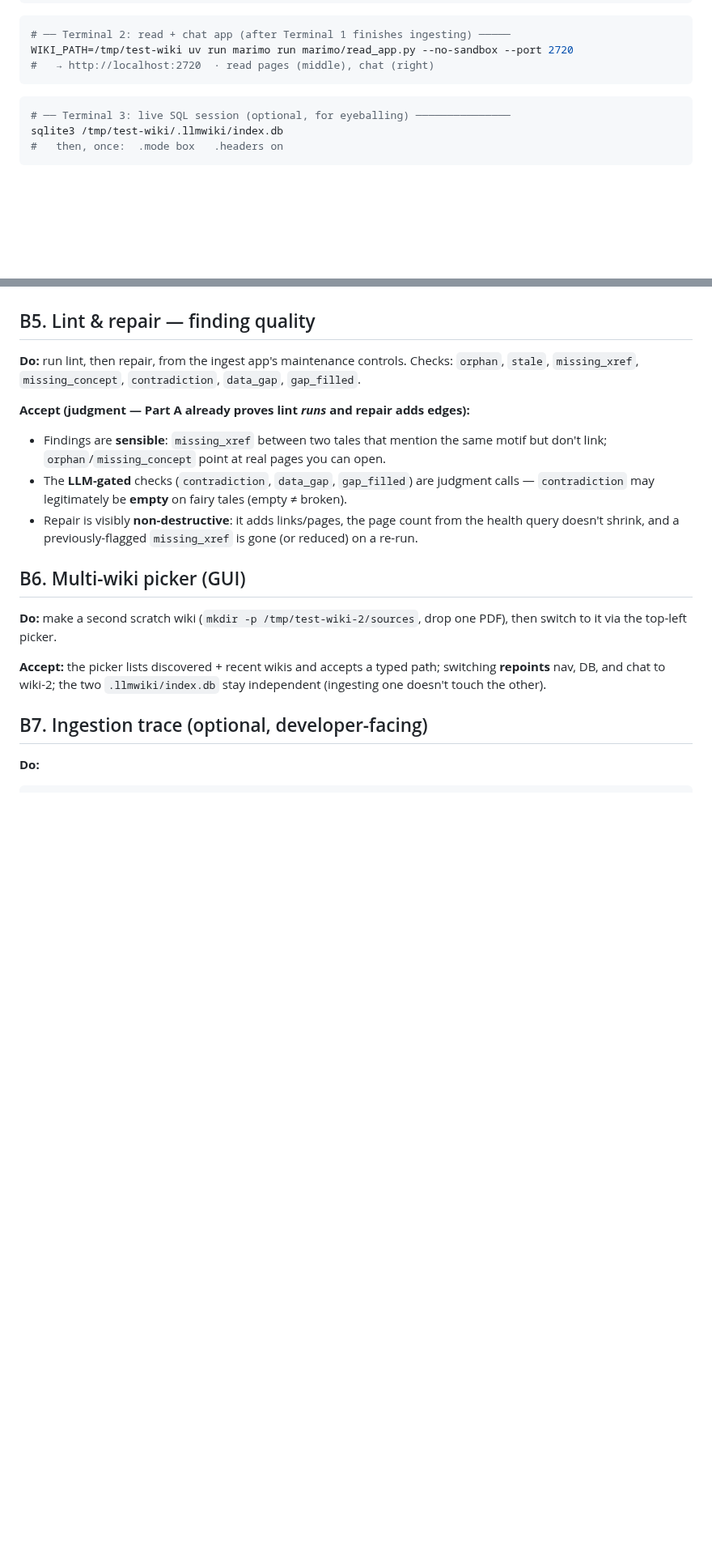
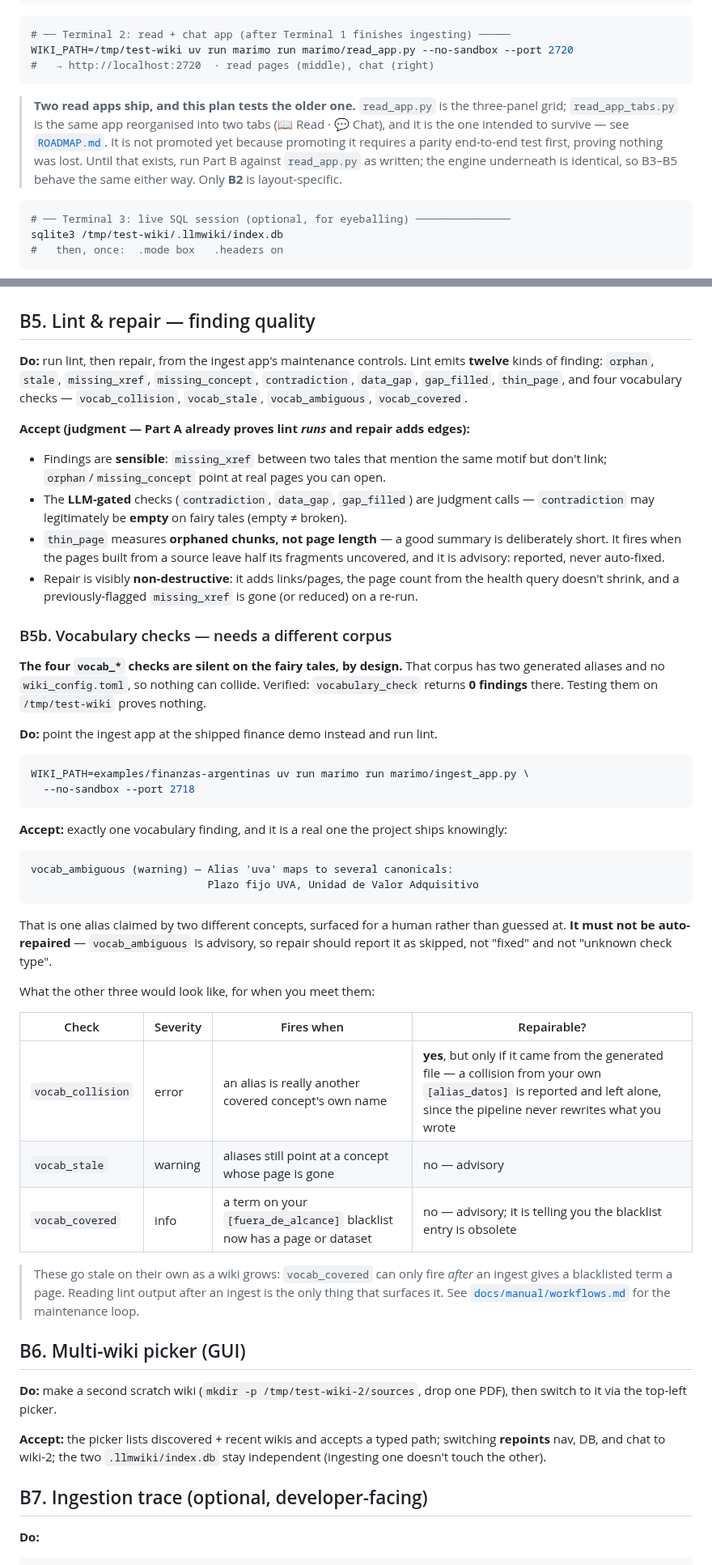
Before and after one commit to Clod/llmwiki-marimo, a Markdown page: docs/uat_test_plan.md, 2 parts joined by grey strips. Shown at 81% size. Rendered like a GitHub page; blank space fills up the shorter version.

Commit message:
docs(uat): cover the vocabulary checks, and say which read app it tests
First document audited against the code since the walkthroughs. It held up
better than its two-month age suggested: Part A's ten named tests all exist and
the command passes (751 tests), the four fixture PDFs are there, every button
label and code reference is exact, Part C's script asks the three questions it
claims, and all six SQL probes in Appendix A run against the current schema
without drift. Two real gaps.

**B5 named seven lint checks; the code emits twelve.** Missing were `thin_page`
and the four `vocab_*` checks — the entire vocabulary feature, added after this
document was last touched, and the one whose defects took most of this week to
find. B5 now lists all twelve and explains `thin_page`'s ruler (orphaned chunks,
not page length).

**A new B5b, because adding the four to B5 would have been useless.** Measured
before writing: `vocabulary_check` returns **0 findings** on the fairy-tale
corpus and **1** on the finance demo. The tales have two generated aliases and no
wiki_config.toml, so nothing can collide — a tester following B5 would see
nothing and read it as a pass. B5b points the app at
`examples/finanzas-argentinas` and names the exact finding it ships with
(`uva` claimed by both "Plazo fijo UVA" and "Unidad de Valor Adquisitivo"), plus
the requirement that repair **skip** it as advisory rather than report it fixed
or unknown — which is the defect fixed in 9cbc4db, now with an acceptance check
guarding it. A table covers what the other three look like when you do meet them,
including that a `vocab_collision` from your own `[alias_datos]` is reported and
left alone.

**Part B drives the read app that is being retired.** `read_app.py` is the
three-panel grid; `read_app_tabs.py` is the successor and is not promoted yet
because that needs a parity E2E first. Left as-is deliberately rather than
switched — testing an app the project has not blessed would be worse. Terminal 2
and B2 now say both exist, which is tested, why, and that only B2 is
layout-specific since the engine underneath is shared.

Co-Authored-By: Claude Opus 5 <noreply@anthropic.com>
Claude-Session: https://claude.ai/code/session_019EP24zcrthoByMAkT8AVUm

````diff
--- a/docs/uat_test_plan.md
+++ b/docs/uat_test_plan.md
@@ -106,6 +106,14 @@ WIKI_PATH=/tmp/test-wiki uv run marimo run marimo/ingest_app.py --no-sandbox --p
 WIKI_PATH=/tmp/test-wiki uv run marimo run marimo/read_app.py --no-sandbox --port 2720
 #   → http://localhost:2720  · read pages (middle), chat (right)
 ```
+
+> **Two read apps ship, and this plan tests the older one.** `read_app.py` is the
+> three-panel grid; `read_app_tabs.py` is the same app reorganised into two tabs
+> (📖 Read · 💬 Chat), and it is the one intended to survive — see
+> [`ROADMAP.md`](../ROADMAP.md). It is not promoted yet because promoting it
+> requires a parity end-to-end test first, proving nothing was lost. Until that
+> exists, run Part B against `read_app.py` as written; the engine underneath is
+> identical, so B3–B5 behave the same either way. Only **B2** is layout-specific.
 
 ```bash
 # ── Terminal 3: live SQL session (optional, for eyeballing) ───────────────
@@ -235,9 +243,11 @@ draft quality**.
 
 ## B5. Lint & repair — finding quality
 
-**Do:** run lint, then repair, from the ingest app's maintenance controls. Checks:
-`orphan`, `stale`, `missing_xref`, `missing_concept`, `contradiction`,
-`data_gap`, `gap_filled`.
+**Do:** run lint, then repair, from the ingest app's maintenance controls. Lint
+emits **twelve** kinds of finding: `orphan`, `stale`, `missing_xref`,
+`missing_concept`, `contradiction`, `data_gap`, `gap_filled`, `thin_page`, and
+four vocabulary checks — `vocab_collision`, `vocab_stale`, `vocab_ambiguous`,
+`vocab_covered`.
 
 **Accept (judgment — Part A already proves lint *runs* and repair adds edges):**
 
@@ -247,9 +257,53 @@ draft quality**.
 - The **LLM-gated** checks (`contradiction`, `data_gap`, `gap_filled`) are
   judgment calls — `contradiction` may legitimately be **empty** on fairy tales
   (empty ≠ broken).
+- `thin_page` measures **orphaned chunks, not page length** — a good summary is
+  deliberately short. It fires when the pages built from a source leave half its
+  fragments uncovered, and it is advisory: reported, never auto-fixed.
 - Repair is visibly **non-destructive**: it adds links/pages, the page count from
   the health query doesn't shrink, and a previously-flagged `missing_xref` is
   gone (or reduced) on a re-run.
+
+### B5b. Vocabulary checks — needs a different corpus
+
+**The four `vocab_*` checks are silent on the fairy tales, by design.** That
+corpus has two generated aliases and no `wiki_config.toml`, so nothing can
+collide. Verified: `vocabulary_check` returns **0 findings** there. Testing them
+on `/tmp/test-wiki` proves nothing.
+
+**Do:** point the ingest app at the shipped finance demo instead and run lint.
+
+```bash
+WIKI_PATH=examples/finanzas-argentinas uv run marimo run marimo/ingest_app.py \
+  --no-sandbox --port 2718
+```
+
+**Accept:** exactly one vocabulary finding, and it is a real one the project
+ships knowingly:
+
+```text
+vocab_ambiguous (warning) — Alias 'uva' maps to several canonicals:
+                            Plazo fijo UVA, Unidad de Valor Adquisitivo
+```
+
+That is one alias claimed by two different concepts, surfaced for a human rather
+than guessed at. **It must not be auto-repaired** — `vocab_ambiguous` is
+advisory, so repair should report it as skipped, not "fixed" and not "unknown
+check type".
+
+What the other three would look like, for when you meet them:
+
+| Check | Severity | Fires when | Repairable? |
+|---|---|---|---|
+| `vocab_collision` | error | an alias is really another covered concept's own name | **yes**, but only if it came from the generated file — a collision from your own `[alias_datos]` is reported and left alone, since the pipeline never rewrites what you wrote |
+| `vocab_stale` | warning | aliases still point at a concept whose page is gone | no — advisory |
+| `vocab_covered` | info | a term on your `[fuera_de_alcance]` blacklist now has a page or dataset | no — advisory; it is telling you the blacklist entry is obsolete |
+
+> These go stale on their own as a wiki grows: `vocab_covered` can only fire
+> *after* an ingest gives a blacklisted term a page. Reading lint output after an
+> ingest is the only thing that surfaces it. See
+> [`docs/manual/workflows.md`](manual/workflows.md#maintaining-the-vocabulary-lists)
+> for the maintenance loop.
 
 ## B6. Multi-wiki picker (GUI)
 
````
Also changed, not shown: other parts of docs/uat_test_plan.md (+3 -0 lines).
